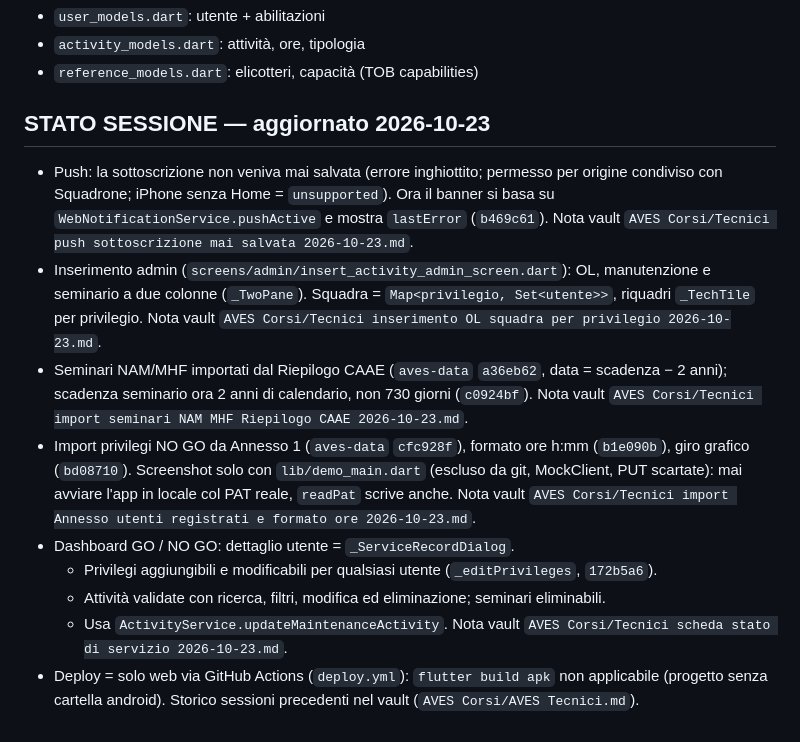
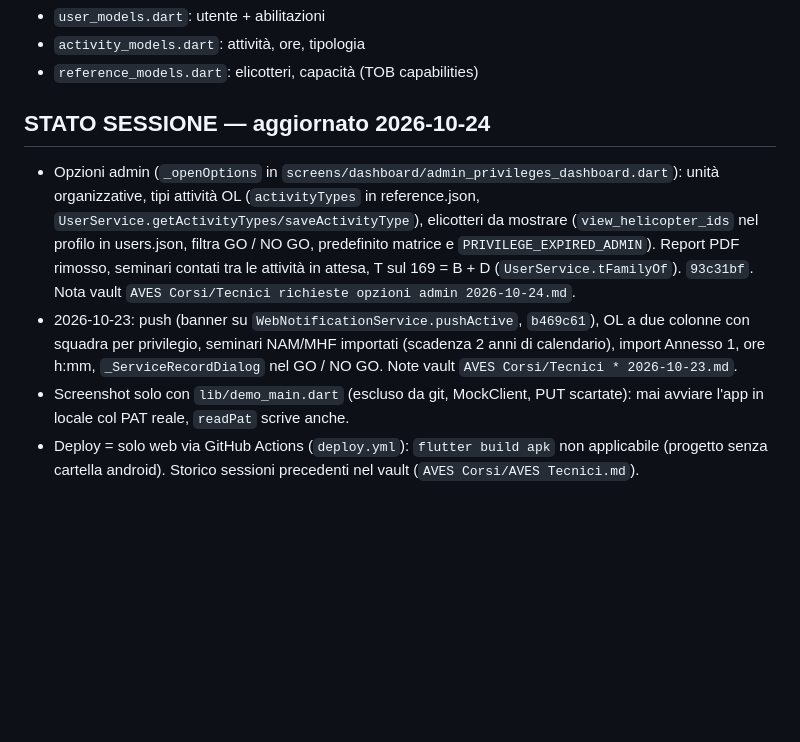
Before and after one commit to rdagmr98/AVES, a Markdown page: CLAUDE.md, the part around the change. Rendered like a GitHub page; blank space fills up the shorter version.

Commit message:
docs: stato sessione 2026-10-24
Co-Authored-By: Claude Opus 5.5 <noreply@anthropic.com>

```diff
--- a/CLAUDE.md
+++ b/CLAUDE.md
@@ -47,13 +47,8 @@ git push origin main   ← autorizzato, sempre senza chiedere
 - `activity_models.dart`: attività, ore, tipologia
 - `reference_models.dart`: elicotteri, capacità (TOB capabilities)
 
-## STATO SESSIONE — aggiornato 2026-10-23
-- Push: la sottoscrizione non veniva mai salvata (errore inghiottito; permesso per origine condiviso con Squadrone; iPhone senza Home = `unsupported`). Ora il banner si basa su `WebNotificationService.pushActive` e mostra `lastError` (`b469c61`). Nota vault `AVES Corsi/Tecnici push sottoscrizione mai salvata 2026-10-23.md`.
-- Inserimento admin (`screens/admin/insert_activity_admin_screen.dart`): OL, manutenzione e seminario a due colonne (`_TwoPane`). Squadra = `Map<privilegio, Set<utente>>`, riquadri `_TechTile` per privilegio. Nota vault `AVES Corsi/Tecnici inserimento OL squadra per privilegio 2026-10-23.md`.
-- Seminari NAM/MHF importati dal Riepilogo CAAE (`aves-data` `a36eb62`, data = scadenza − 2 anni); scadenza seminario ora 2 anni di calendario, non 730 giorni (`c0924bf`). Nota vault `AVES Corsi/Tecnici import seminari NAM MHF Riepilogo CAAE 2026-10-23.md`.
-- Import privilegi NO GO da Annesso 1 (`aves-data` `cfc928f`), formato ore h:mm (`b1e090b`), giro grafico (`bd08710`). Screenshot solo con `lib/demo_main.dart` (escluso da git, MockClient, PUT scartate): mai avviare l'app in locale col PAT reale, `readPat` scrive anche. Nota vault `AVES Corsi/Tecnici import Annesso utenti registrati e formato ore 2026-10-23.md`.
-- Dashboard GO / NO GO: dettaglio utente = `_ServiceRecordDialog`.
-  - Privilegi aggiungibili e modificabili per qualsiasi utente (`_editPrivileges`, `172b5a6`).
-  - Attività validate con ricerca, filtri, modifica ed eliminazione; seminari eliminabili.
-  - Usa `ActivityService.updateMaintenanceActivity`. Nota vault `AVES Corsi/Tecnici scheda stato di servizio 2026-10-23.md`.
+## STATO SESSIONE — aggiornato 2026-10-24
+- Opzioni admin (`_openOptions` in `screens/dashboard/admin_privileges_dashboard.dart`): unità organizzative, tipi attività OL (`activityTypes` in reference.json, `UserService.getActivityTypes/saveActivityType`), elicotteri da mostrare (`view_helicopter_ids` nel profilo in users.json, filtra GO / NO GO, predefinito matrice e `PRIVILEGE_EXPIRED_ADMIN`). Report PDF rimosso, seminari contati tra le attività in attesa, T sul 169 = B + D (`UserService.tFamilyOf`). `93c31bf`. Nota vault `AVES Corsi/Tecnici richieste opzioni admin 2026-10-24.md`.
+- 2026-10-23: push (banner su `WebNotificationService.pushActive`, `b469c61`), OL a due colonne con squadra per privilegio, seminari NAM/MHF importati (scadenza 2 anni di calendario), import Annesso 1, ore h:mm, `_ServiceRecordDialog` nel GO / NO GO. Note vault `AVES Corsi/Tecnici * 2026-10-23.md`.
+- Screenshot solo con `lib/demo_main.dart` (escluso da git, MockClient, PUT scartate): mai avviare l'app in locale col PAT reale, `readPat` scrive anche.
 - Deploy = solo web via GitHub Actions (`deploy.yml`): `flutter build apk` non applicabile (progetto senza cartella android). Storico sessioni precedenti nel vault (`AVES Corsi/AVES Tecnici.md`).
```
